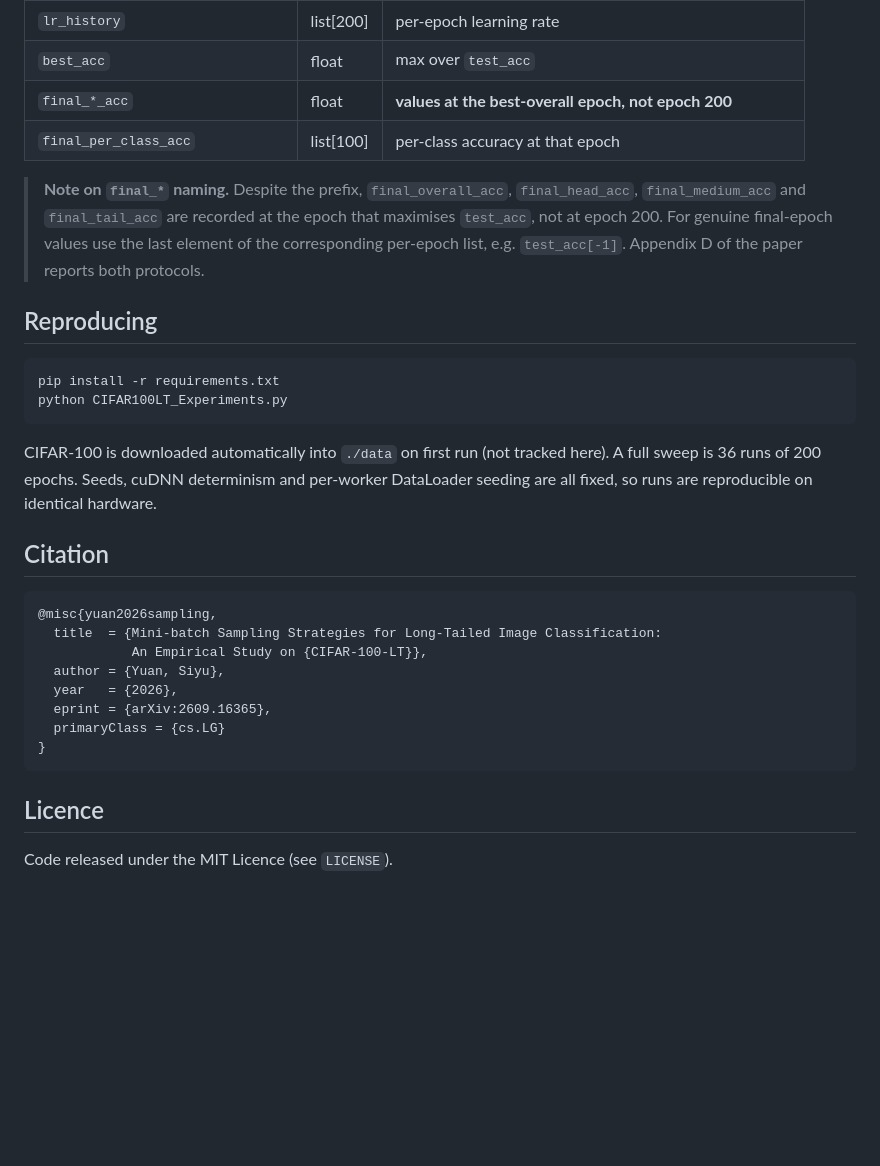
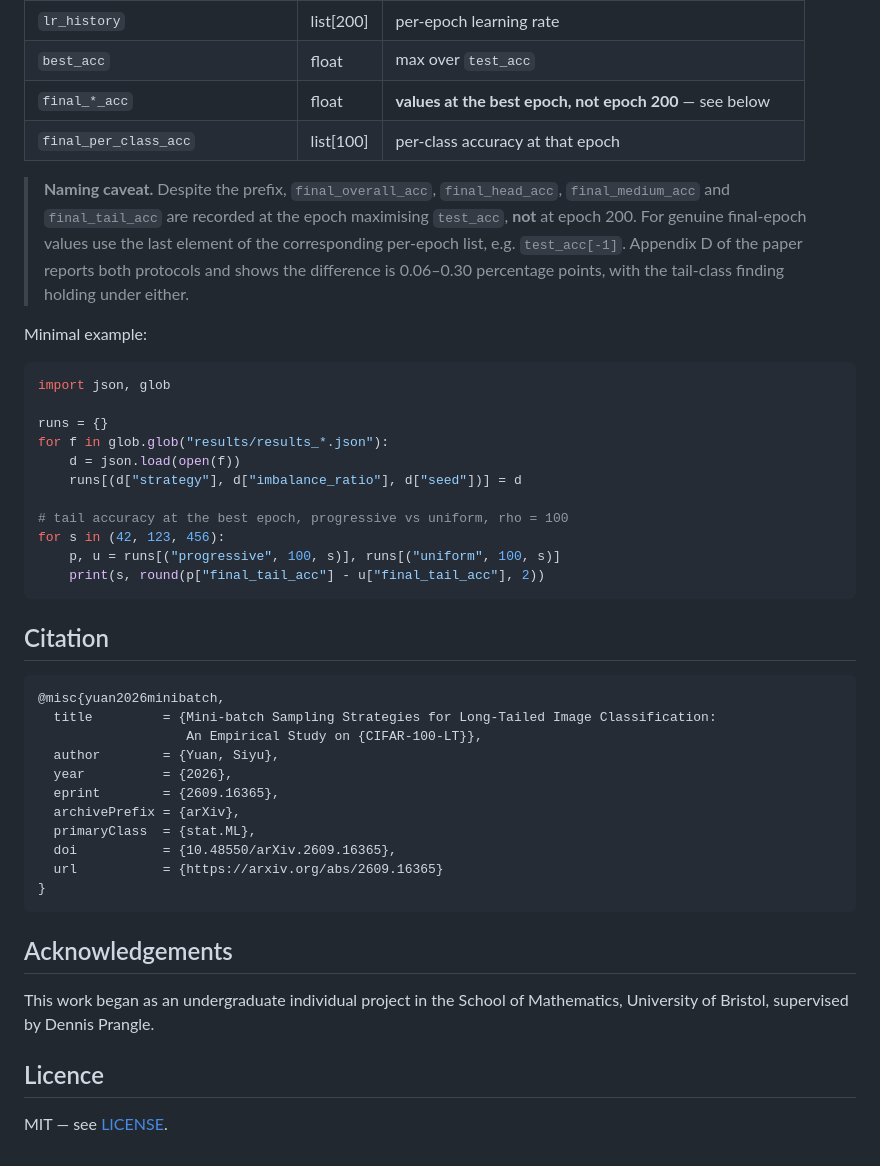
Before and after one commit to SiyuYuan0117/longtail-sampling, a Markdown page: README.md, the part around one of its changes. Rendered like a GitHub page; blank space fills up the shorter version.

````diff
--- a/README.md
+++ b/README.md
@@ -47,40 +141,53 @@ One JSON per run, named `results_<strategy>_rho<R>_seed<S>.json`:
 | `head_acc`, `medium_acc`, `tail_acc` | list[200] | per-epoch group accuracy |
 | `lr_history` | list[200] | per-epoch learning rate |
 | `best_acc` | float | max over `test_acc` |
-| `final_*_acc` | float | **values at the best-overall epoch, not epoch 200** |
+| `final_*_acc` | float | **values at the best epoch, not epoch 200** — see below |
 | `final_per_class_acc` | list[100] | per-class accuracy at that epoch |
 
-> **Note on `final_*` naming.** Despite the prefix, `final_overall_acc`,
-> `final_head_acc`, `final_medium_acc` and `final_tail_acc` are recorded at the
-> epoch that maximises `test_acc`, not at epoch 200. For genuine final-epoch
-> values use the last element of the corresponding per-epoch list, e.g.
-> `test_acc[-1]`. Appendix D of the paper reports both protocols.
+> **Naming caveat.** Despite the prefix, `final_overall_acc`, `final_head_acc`,
+> `final_medium_acc` and `final_tail_acc` are recorded at the epoch maximising
+> `test_acc`, **not** at epoch 200. For genuine final-epoch values use the last
+> element of the corresponding per-epoch list, e.g. `test_acc[-1]`.
+> Appendix D of the paper reports both protocols and shows the difference is
+> 0.06–0.30 percentage points, with the tail-class finding holding under either.
 
-## Reproducing
+Minimal example:
 
-```bash
-pip install -r requirements.txt
-python CIFAR100LT_Experiments.py
+```python
+import json, glob
+
+runs = {}
+for f in glob.glob("results/results_*.json"):
+    d = json.load(open(f))
+    runs[(d["strategy"], d["imbalance_ratio"], d["seed"])] = d
+
+# tail accuracy at the best epoch, progressive vs uniform, rho = 100
+for s in (42, 123, 456):
+    p, u = runs[("progressive", 100, s)], runs[("uniform", 100, s)]
+    print(s, round(p["final_tail_acc"] - u["final_tail_acc"], 2))
 ```
-
-CIFAR-100 is downloaded automatically into `./data` on first run (not tracked
-here). A full sweep is 36 runs of 200 epochs. Seeds, cuDNN determinism and
-per-worker DataLoader seeding are all fixed, so runs are reproducible on
-identical hardware.
 
 ## Citation
 
 ```bibtex
-@misc{yuan2026sampling,
-  title  = {Mini-batch Sampling Strategies for Long-Tailed Image Classification:
-            An Empirical Study on {CIFAR-100-LT}},
-  author = {Yuan, Siyu},
-  year   = {2026},
-  eprint = {arXiv:2609.16365},
-  primaryClass = {cs.LG}
+@misc{yuan2026minibatch,
+  title         = {Mini-batch Sampling Strategies for Long-Tailed Image Classification:
+                   An Empirical Study on {CIFAR-100-LT}},
+  author        = {Yuan, Siyu},
+  year          = {2026},
+  eprint        = {2609.16365},
+  archivePrefix = {arXiv},
+  primaryClass  = {stat.ML},
+  doi           = {10.48550/arXiv.2609.16365},
+  url           = {https://arxiv.org/abs/2609.16365}
 }
 ```
 
+## Acknowledgements
+
+This work began as an undergraduate individual project in the School of Mathematics,
+University of Bristol, supervised by Dennis Prangle.
+
 ## Licence
 
-Code released under the MIT Licence (see `LICENSE`).
+MIT — see [LICENSE](LICENSE).
````
Also changed, not shown: other parts of README.md (+113 -19 lines).
